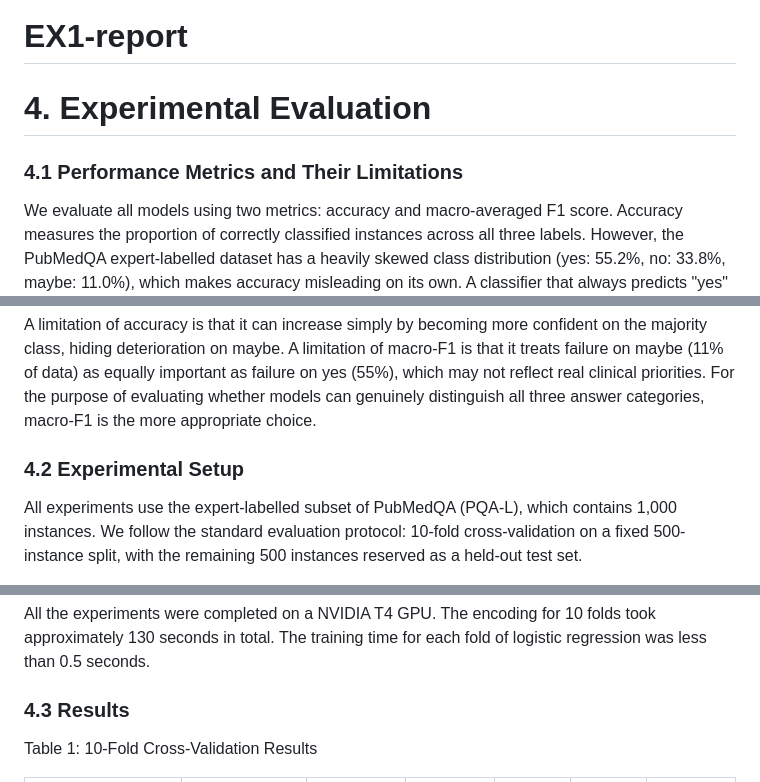
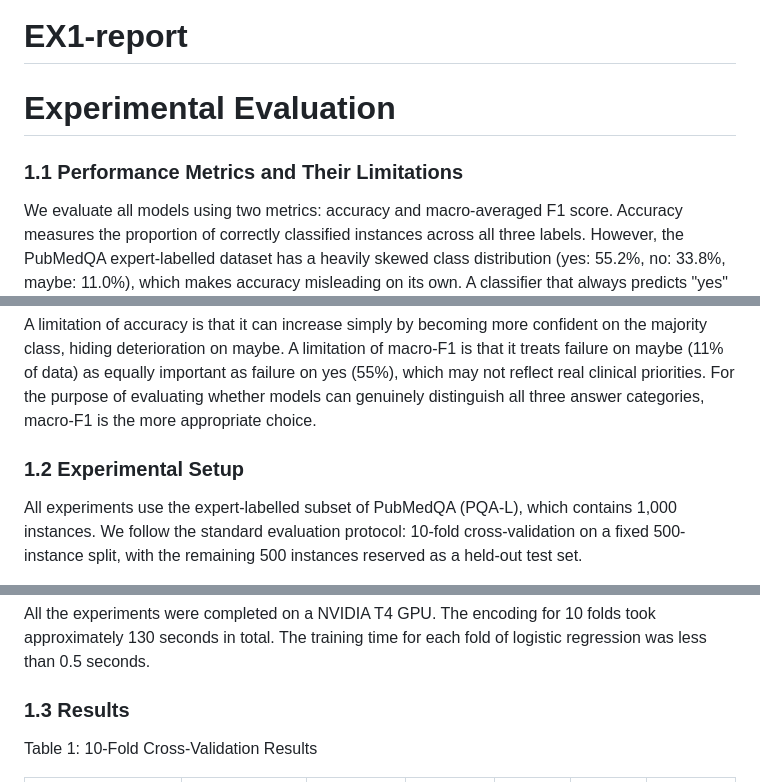
Before and after one commit to StooneJam/Medical-Question-Answering, a Markdown page: EXP1-BiomedBERT+LR/EX1-report .md, 3 parts joined by grey strips. Rendered like a GitHub page.

Commit message:
Revise headings
Updated section numbers and headings for clarity and consistency.

```diff
--- a/EXP1-BiomedBERT+LR/EX1-report .md
+++ b/EXP1-BiomedBERT+LR/EX1-report .md
@@ -1,14 +1,14 @@
 # EX1-report
 
-# 4. Experimental Evaluation
+# Experimental Evaluation
 
-### 4.1 Performance Metrics and Their Limitations
+### 1.1 Performance Metrics and Their Limitations
 
 We evaluate all models using two metrics: accuracy and macro-averaged F1 score. Accuracy measures the proportion of correctly classified instances across all three labels. However, the PubMedQA expert-labelled dataset has a heavily skewed class distribution (yes: 55.2%, no: 33.8%, maybe: 11.0%), which makes accuracy misleading on its own. A classifier that always predicts "yes" achieves 55.2% accuracy while doing no useful work. We therefore treat macro-F1 as our primary metric, as it averages F1 equally across all three classes regardless of frequency, and penalises models that fail to recognise the minority maybe class. Per-class F1 scores for no, yes and maybe are also reported to reveal class-specific failure modes.
 
 A limitation of accuracy is that it can increase simply by becoming more confident on the majority class, hiding deterioration on maybe. A limitation of macro-F1 is that it treats failure on maybe (11% of data) as equally important as failure on yes (55%), which may not reflect real clinical priorities. For the purpose of evaluating whether models can genuinely distinguish all three answer categories, macro-F1 is the more appropriate choice.
 
-### 4.2 Experimental Setup
+### 1.2 Experimental Setup
 
 All experiments use the expert-labelled subset of PubMedQA (PQA-L), which contains 1,000 instances. We follow the standard evaluation protocol: 10-fold cross-validation on a fixed 500-instance split, with the remaining 500 instances reserved as a held-out test set.
 
@@ -17,7 +17,7 @@ To save time, we calculated all the BiomedBERT embeddings for the folds at once
 
 All the experiments were completed on a NVIDIA T4 GPU. The encoding for 10 folds took approximately 130 seconds in total. The training time for each fold of logistic regression was less than 0.5 seconds.
 
-### 4.3 Results
+### 1.3 Results
 
 Table 1: 10-Fold Cross-Validation Results
 
```
Also changed, not shown: other parts of EXP1-BiomedBERT+LR/EX1-report .md (+2 -2 lines).
